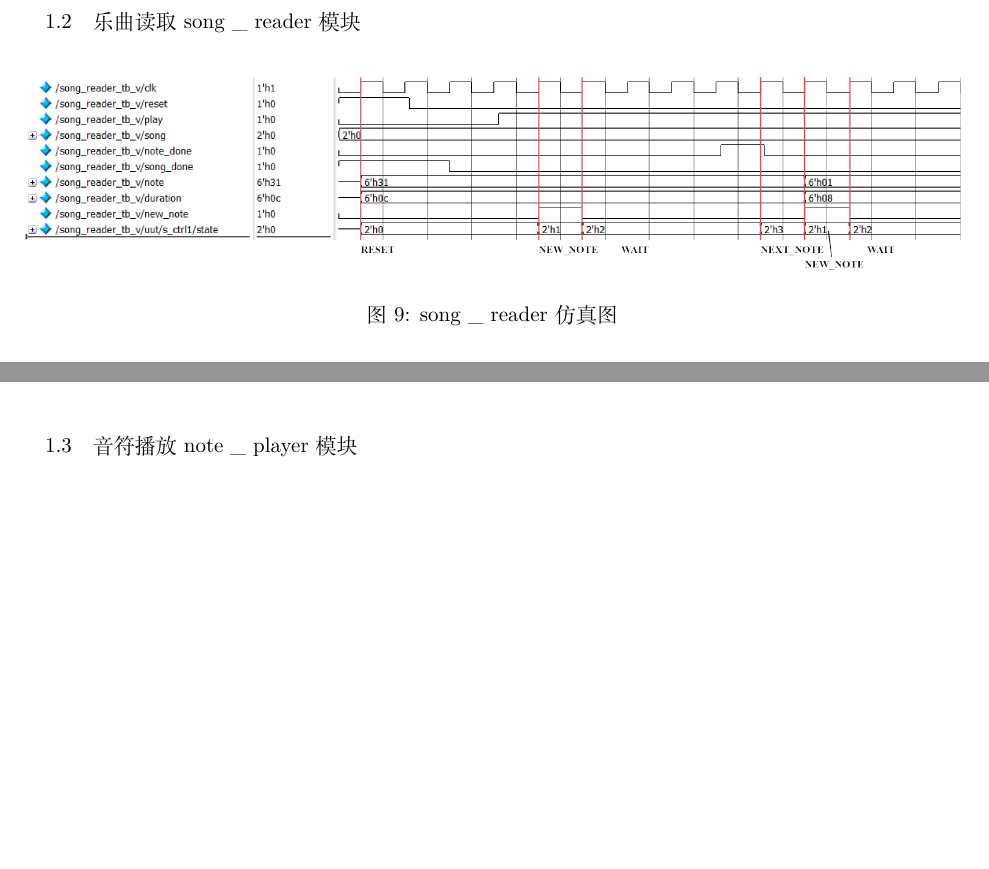
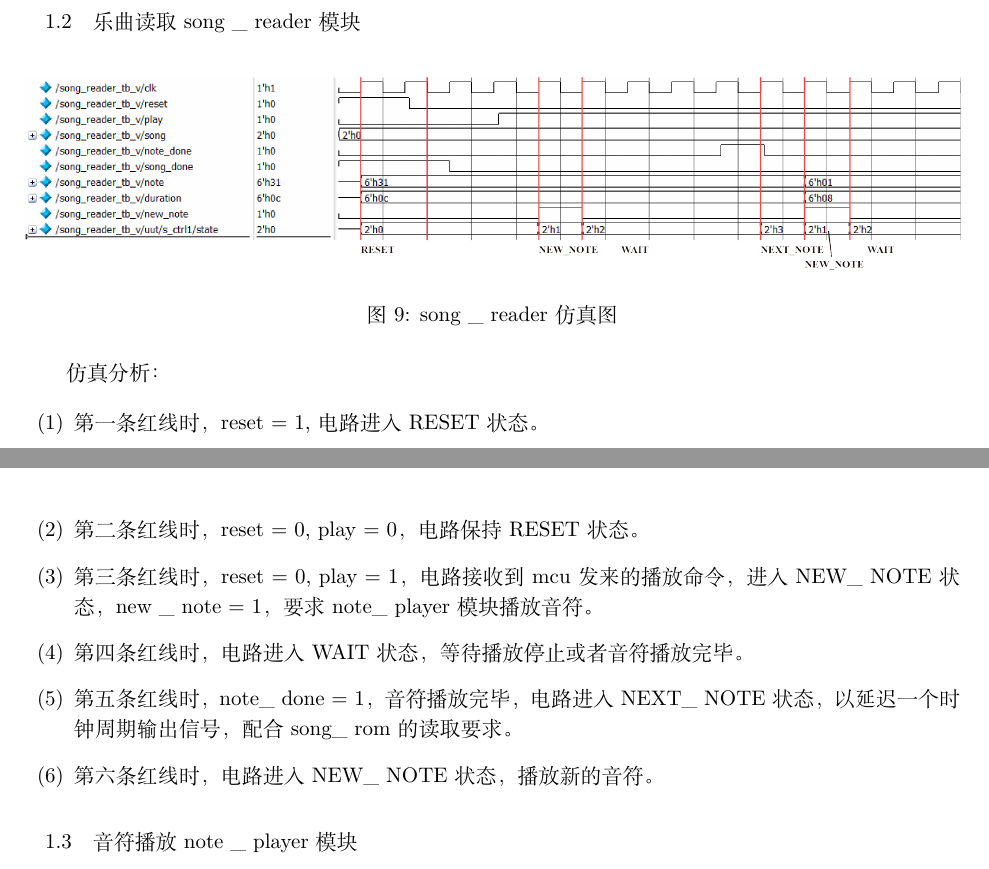
Before and after one commit to Oddyti/Study, a LaTeX document (数电实验/音乐播放器实验报告.tex): two parts of pages 18 and 19 of 19, joined at a grey line, cut so that both start at the same text, the shorter picture padded with empty space. Compiled offline with XeLaTeX; a missing font is replaced by an installed copy or a similar font.

Commit message:
0623-1242

```diff
--- a/数电实验/音乐播放器实验报告.tex
+++ b/数电实验/音乐播放器实验报告.tex
@@ -605,6 +605,17 @@ endmodule
                     \includegraphics[width = 1\textwidth]{song-sim}
                     \caption{song \_ reader仿真图}
                 \end{figure}
+
+            仿真分析：
+
+            \begin{enumerate}
+                \item 第一条红线时，reset = 1, 电路进入RESET状态。
+                \item 第二条红线时，reset = 0, play = 0，电路保持RESET状态。
+                \item 第三条红线时，reset = 0, play = 1，电路接收到mcu发来的播放命令，进入NEW\_ NOTE状态，new \_ note = 1，要求note\_ player模块播放音符。
+                \item 第四条红线时，电路进入WAIT状态，等待播放停止或者音符播放完毕。
+                \item 第五条红线时 ，note\_ done = 1，音符播放完毕，电路进入NEXT\_ NOTE状态，以延迟一个时钟周期输出信号，配合song\_ rom 的读取要求。
+                \item 第六条红线时 ，电路进入NEW\_ NOTE状态，播放新的音符。
+            \end{enumerate}
             \subsubsection{音符播放note \_ player模块}
                 \begin{figure}[H]
                     \centering
```
Also changed, not shown: 数电实验/pic/song-sim.png, 数电实验/音乐播放器实验报告.pdf (deleted), 4 other files.
